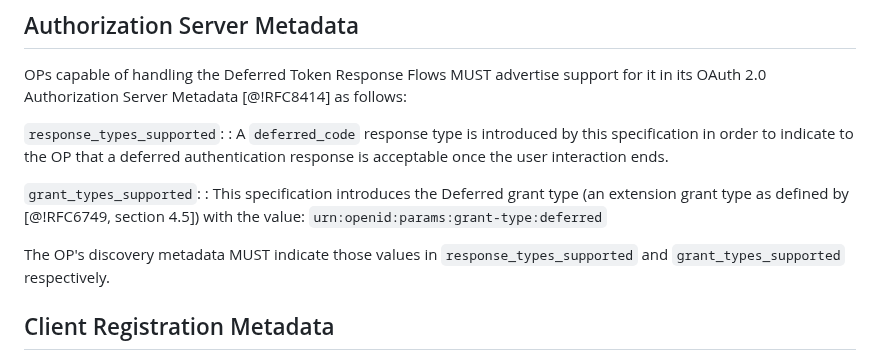
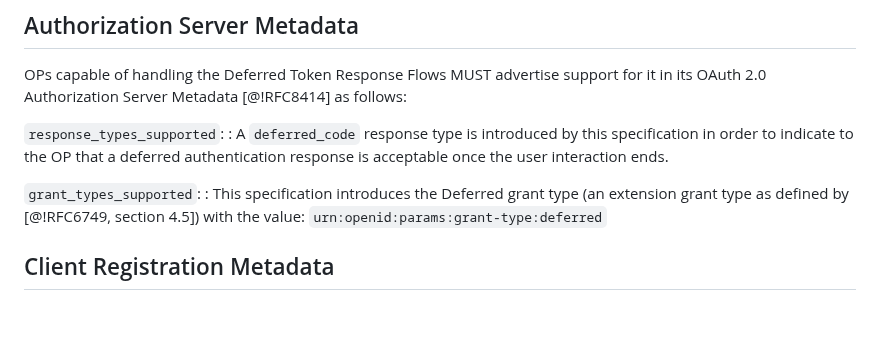
Before and after one commit to gniero/oidc-dtr-resources, a Markdown page: openid-deferred-token-response-1_0.md, the part around the change. GitHub-like rendering; blank space fills up the shorter version.

Commit message:
Removes duplicate mention to AS Metadata document

```diff
--- a/openid-deferred-token-response-1_0.md
+++ b/openid-deferred-token-response-1_0.md
@@ -108,8 +108,6 @@ OPs capable of handling the Deferred Token Response Flows MUST advertise support
 
 `grant_types_supported`:
 : This specification introduces the Deferred grant type (an extension grant type as defined by [@!RFC6749, section 4.5]) with the value: `urn:openid:params:grant-type:deferred`
-
-The OP's discovery metadata MUST indicate those values in `response_types_supported` and `grant_types_supported` respectively.
 
 ## Client Registration Metadata
 
```
